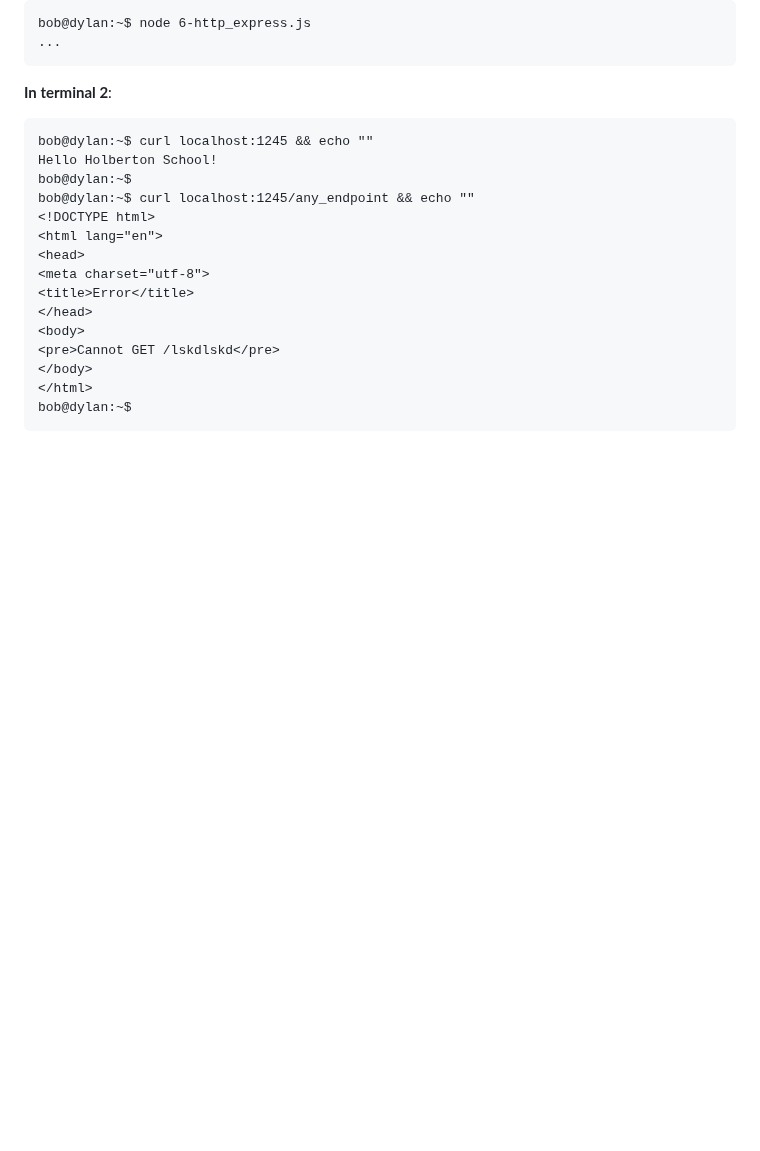
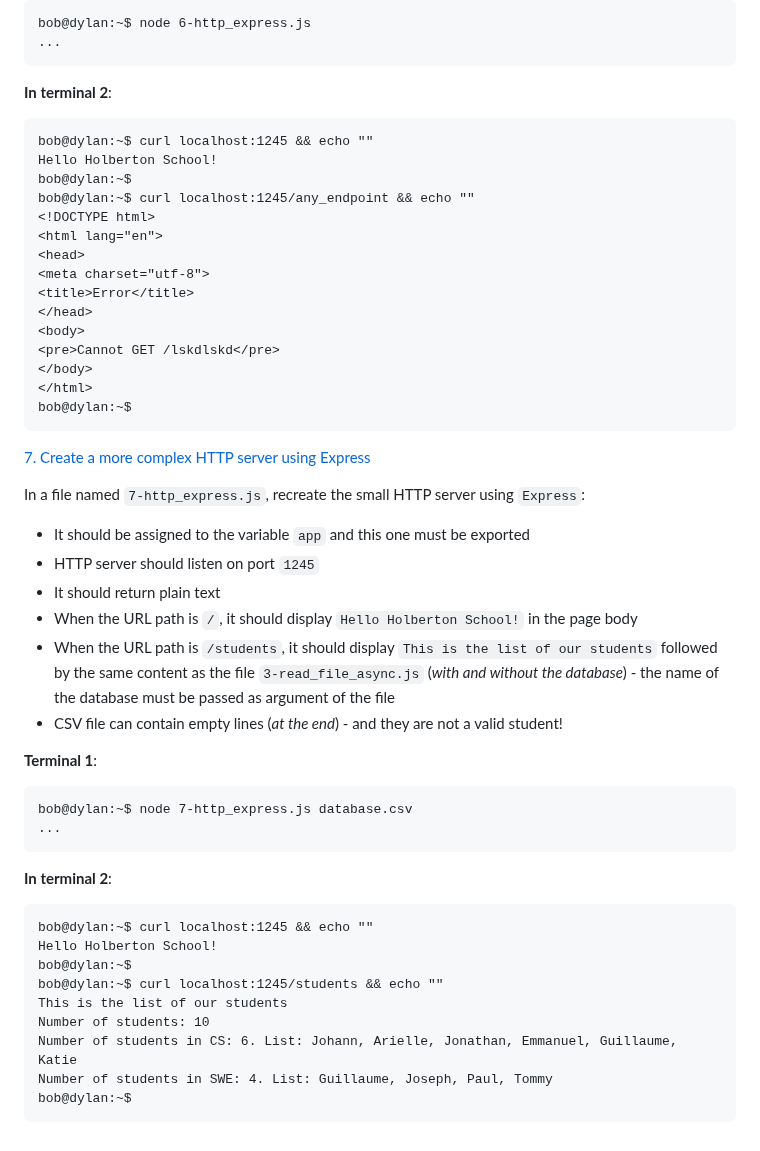
Before and after one commit to samuelselasi/alx-backend-javascript, a Markdown page: 0x05-Node_JS_basic/README.md, the part around the change. Drawn GitHub-style; blank space fills up the shorter version.

Commit message:
Update README with details of task 7

````diff
--- a/0x05-Node_JS_basic/README.md
+++ b/0x05-Node_JS_basic/README.md
@@ -343,3 +343,32 @@ bob@dylan:~$ curl localhost:1245/any_endpoint && echo ""
 </html>
 bob@dylan:~$
 ```
+
+[7. Create a more complex HTTP server using Express](./7-http_express.js)
+
+In a file named `7-http_express.js`, recreate the small HTTP server using `Express`:
+
+* It should be assigned to the variable `app` and this one must be exported
+* HTTP server should listen on port `1245`
+* It should return plain text
+* When the URL path is `/`, it should display `Hello Holberton School!` in the page body
+* When the URL path is `/students`, it should display `This is the list of our students` followed by the same content as the file `3-read_file_async.js` (*with and without the database*) - the name of the database must be passed as argument of the file
+* CSV file can contain empty lines (*at the end*) - and they are not a valid student!
+
+**Terminal 1**:
+```
+bob@dylan:~$ node 7-http_express.js database.csv
+...
+```
+**In terminal 2**:
+```
+bob@dylan:~$ curl localhost:1245 && echo ""
+Hello Holberton School!
+bob@dylan:~$
+bob@dylan:~$ curl localhost:1245/students && echo ""
+This is the list of our students
+Number of students: 10
+Number of students in CS: 6. List: Johann, Arielle, Jonathan, Emmanuel, Guillaume, Katie
+Number of students in SWE: 4. List: Guillaume, Joseph, Paul, Tommy
+bob@dylan:~$
+```
````
